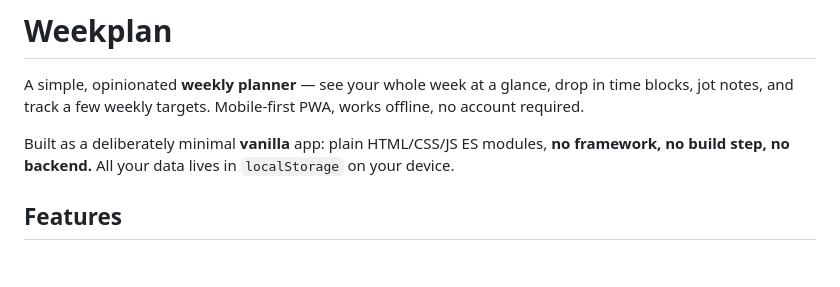
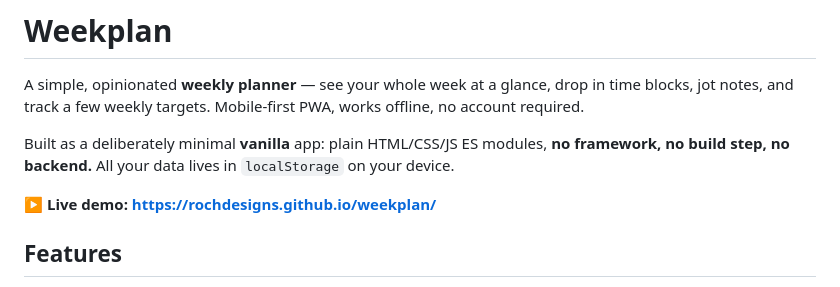
Before and after one commit to rochdesigns/weekplan, a Markdown page: README.md, the part around the change. Rendered like a GitHub page; blank space fills up the shorter version.

Commit message:
docs: add live demo link

```diff
--- a/README.md
+++ b/README.md
@@ -3,6 +3,8 @@
 A simple, opinionated **weekly planner** — see your whole week at a glance, drop in time blocks, jot notes, and track a few weekly targets. Mobile-first PWA, works offline, no account required.
 
 Built as a deliberately minimal **vanilla** app: plain HTML/CSS/JS ES modules, **no framework, no build step, no backend.** All your data lives in `localStorage` on your device.
+
+**▶ Live demo: https://rochdesigns.github.io/weekplan/**
 
 ## Features
 
```
